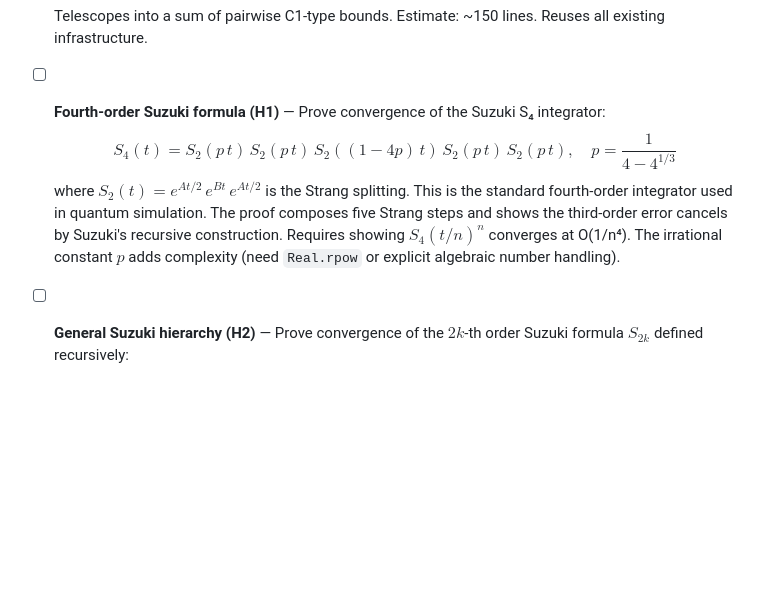
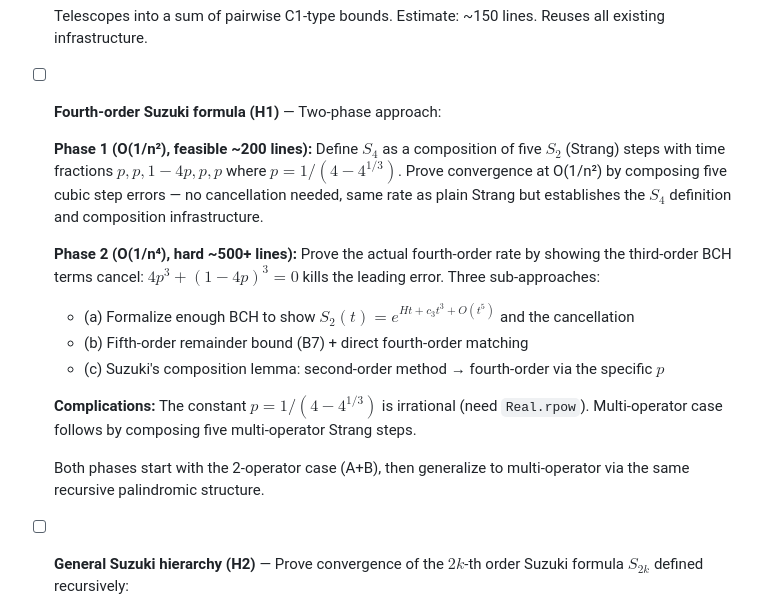
Before and after one commit to Jue-Xu/Lean-Trotter, a Markdown page: TODO.md, the part around the change. GitHub-like rendering; blank space fills up the shorter version.

Commit message:
Update TODO: detailed two-phase plan for fourth-order Suzuki (H1)
Phase 1: O(1/n²) by composing five S₂ steps (~200 lines, feasible)
Phase 2: O(1/n⁴) via third-order BCH cancellation (~500+ lines, hard)
Document three sub-approaches for Phase 2 and the irrational
constant complication.

Co-Authored-By: Claude Opus 4.6 (1M context) <noreply@anthropic.com>

````diff
--- a/TODO.md
+++ b/TODO.md
@@ -29,9 +29,18 @@
   ```
   Telescopes into a sum of pairwise C1-type bounds. Estimate: ~150 lines. Reuses all existing infrastructure.
 
-- [ ] **Fourth-order Suzuki formula (H1)** — Prove convergence of the Suzuki S₄ integrator:
-  $$S_4(t) = S_2(p\,t)\, S_2(p\,t)\, S_2((1-4p)\,t)\, S_2(p\,t)\, S_2(p\,t), \quad p = \frac{1}{4-4^{1/3}}$$
-  where $S_2(t) = e^{At/2}\,e^{Bt}\,e^{At/2}$ is the Strang splitting. This is the standard fourth-order integrator used in quantum simulation. The proof composes five Strang steps and shows the third-order error cancels by Suzuki's recursive construction. Requires showing $S_4(t/n)^n$ converges at O(1/n⁴). The irrational constant $p$ adds complexity (need `Real.rpow` or explicit algebraic number handling).
+- [ ] **Fourth-order Suzuki formula (H1)** — Two-phase approach:
+
+  **Phase 1 (O(1/n²), feasible ~200 lines):** Define $S_4$ as a composition of five $S_2$ (Strang) steps with time fractions $p, p, 1-4p, p, p$ where $p = 1/(4-4^{1/3})$. Prove convergence at O(1/n²) by composing five cubic step errors — no cancellation needed, same rate as plain Strang but establishes the $S_4$ definition and composition infrastructure.
+
+  **Phase 2 (O(1/n⁴), hard ~500+ lines):** Prove the actual fourth-order rate by showing the third-order BCH terms cancel: $4p^3 + (1-4p)^3 = 0$ kills the leading error. Three sub-approaches:
+  - (a) Formalize enough BCH to show $S_2(t) = e^{Ht + c_3 t^3 + O(t^5)}$ and the cancellation
+  - (b) Fifth-order remainder bound (B7) + direct fourth-order matching
+  - (c) Suzuki's composition lemma: second-order method → fourth-order via the specific $p$
+
+  **Complications:** The constant $p = 1/(4-4^{1/3})$ is irrational (need `Real.rpow`). Multi-operator case follows by composing five multi-operator Strang steps.
+
+  Both phases start with the 2-operator case (A+B), then generalize to multi-operator via the same recursive palindromic structure.
 
 - [ ] **General Suzuki hierarchy (H2)** — Prove convergence of the $2k$-th order Suzuki formula $S_{2k}$ defined recursively:
   $$S_{2k}(t) = S_{2k-2}(p_k t)^2\, S_{2k-2}((1-4p_k)t)\, S_{2k-2}(p_k t)^2, \quad p_k = \frac{1}{4-4^{1/(2k-1)}}$$
````
